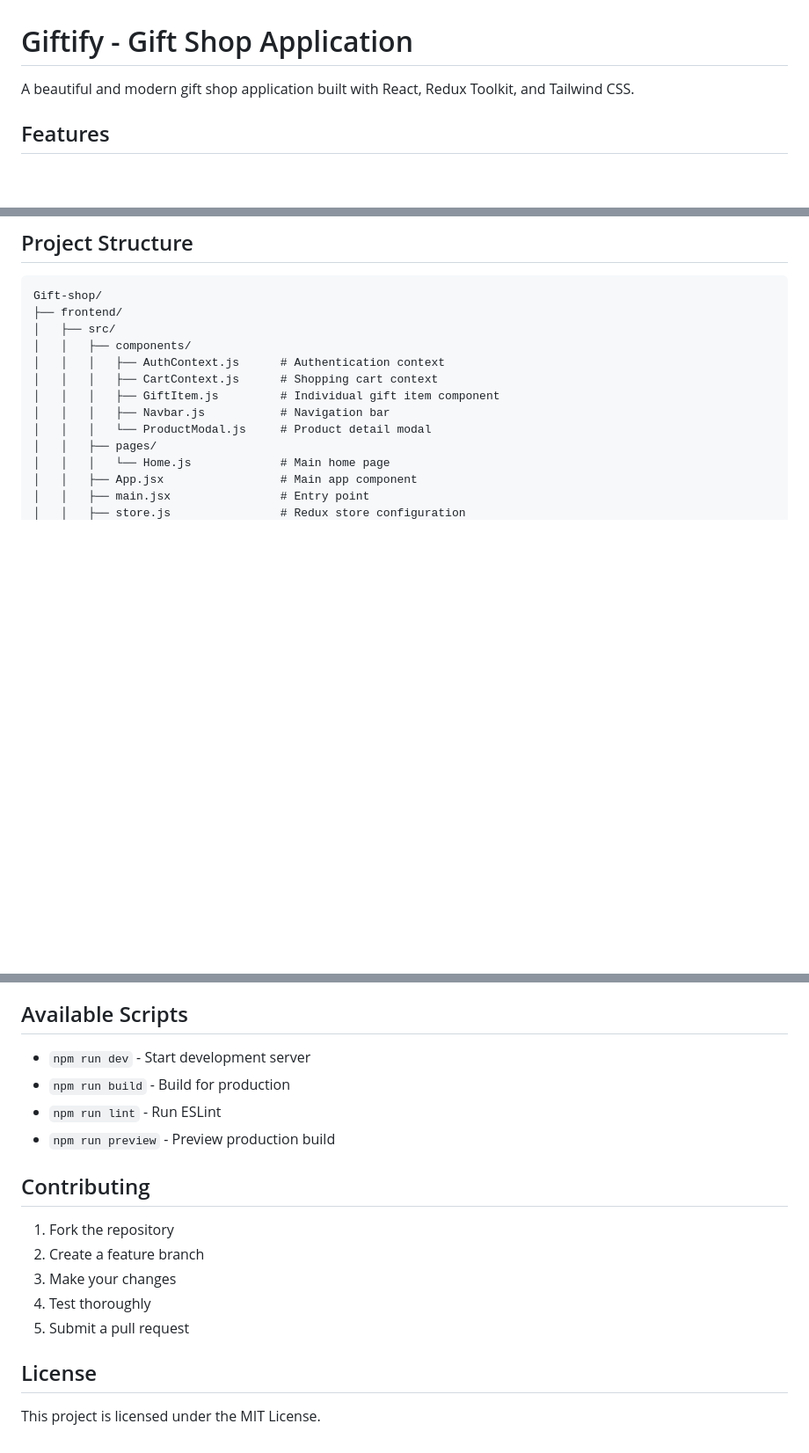
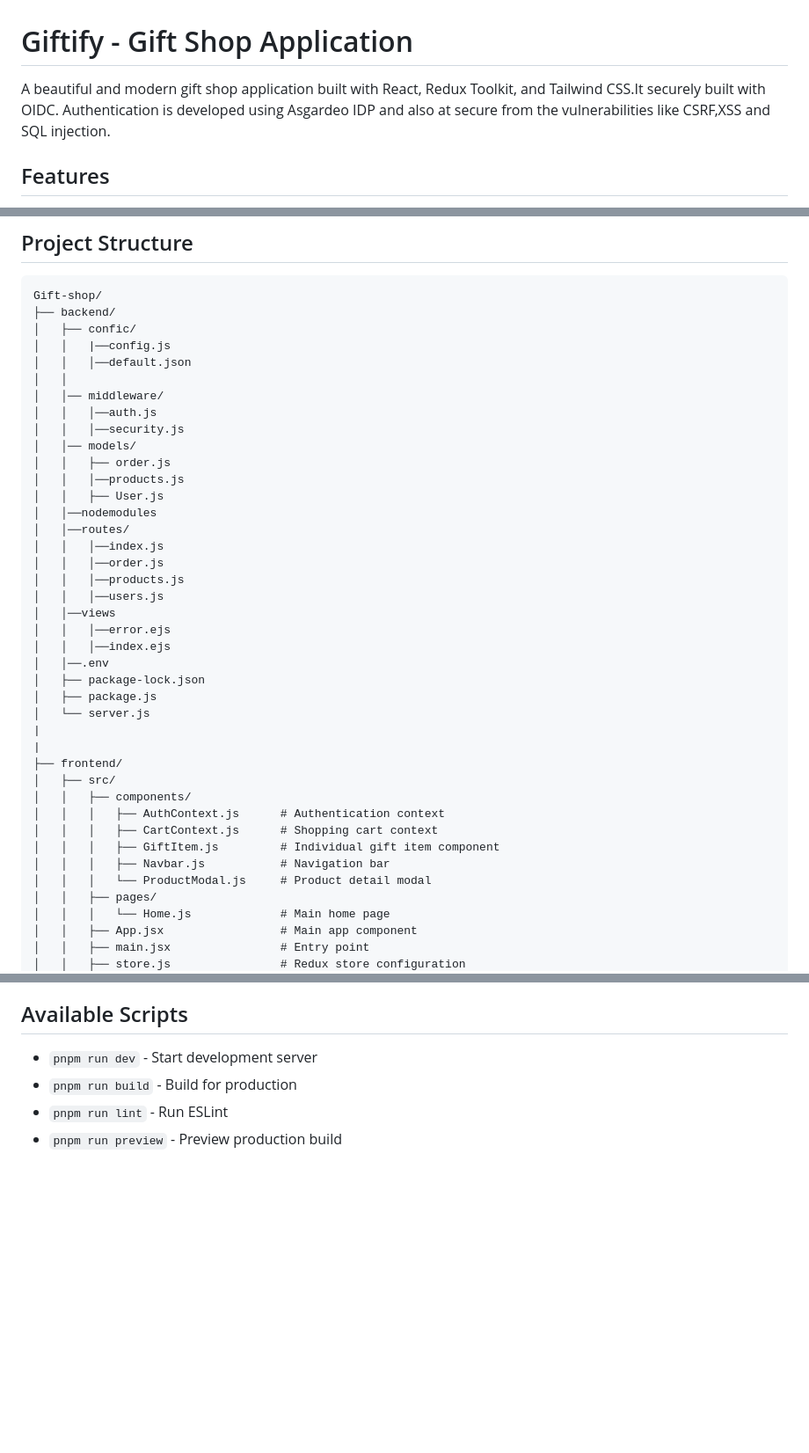
Before and after one commit to thanoo120/Gift-shop, a Markdown page: README.md, 3 parts joined by grey strips. Shown at 88% size. Drawn GitHub-style; blank space fills up the shorter version.

````diff
--- a/README.md
+++ b/README.md
@@ -1,7 +1,7 @@
 # Giftify - Gift Shop Application
 
-A beautiful and modern gift shop application built with React, Redux Toolkit, and Tailwind CSS.
-
+A beautiful and modern gift shop application built with React, Redux Toolkit, and Tailwind CSS.It securely built with OIDC.
+Authentication is developed using Asgardeo IDP and also at secure from the vulnerabilities like CSRF,XSS and SQL injection.
 ## Features
 
 - 🎁 Browse beautiful gift items
@@ -64,6 +85,33 @@ This will create a `dist` folder in the frontend directory with the production b
 
 ```
 Gift-shop/
+├── backend/
+│   ├── confic/
+│   │   |──config.js
+│   │   │──default.json
+│   │
+│   │── middleware/
+│   │   │──auth.js
+│   │   │──security.js
+│   │── models/
+│   │   ├── order.js
+│   │   │──products.js
+│   │   ├── User.js
+│   │──nodemodules
+│   │──routes/
+│   │   │──index.js
+│   │   │──order.js
+│   │   │──products.js
+│   │   │──users.js
+│   │──views
+│   │   │──error.ejs
+│   │   │──index.ejs
+│   │──.env
+│   ├── package-lock.json
+│   ├── package.js
+│   └── server.js
+|
+|
 ├── frontend/
 │   ├── src/
 │   │   ├── components/
@@ -118,19 +165,7 @@ Gift-shop/
 
 ## Available Scripts
 
-- `npm run dev` - Start development server
-- `npm run build` - Build for production
-- `npm run lint` - Run ESLint
-- `npm run preview` - Preview production build
-
-## Contributing
-
-1. Fork the repository
-2. Create a feature branch
-3. Make your changes
-4. Test thoroughly
-5. Submit a pull request
-
-## License
-
-This project is licensed under the MIT License.
+- `pnpm run dev` - Start development server
+- `pnpm run build` - Build for production
+- `pnpm run lint` - Run ESLint
+- `pnpm run preview` - Preview production build
````
Also changed, not shown: other parts of README.md (+29 -9 lines).
